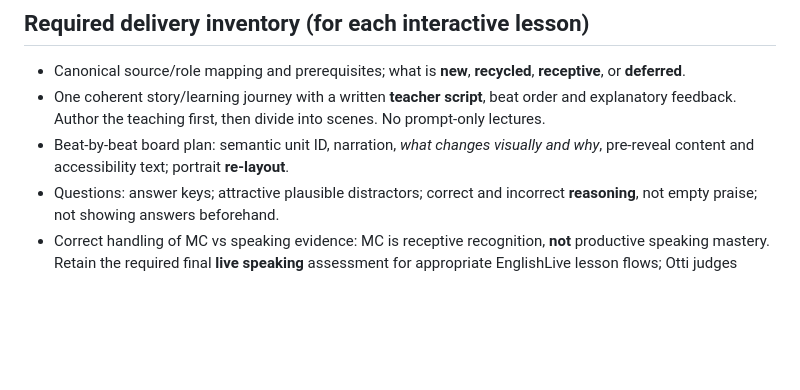
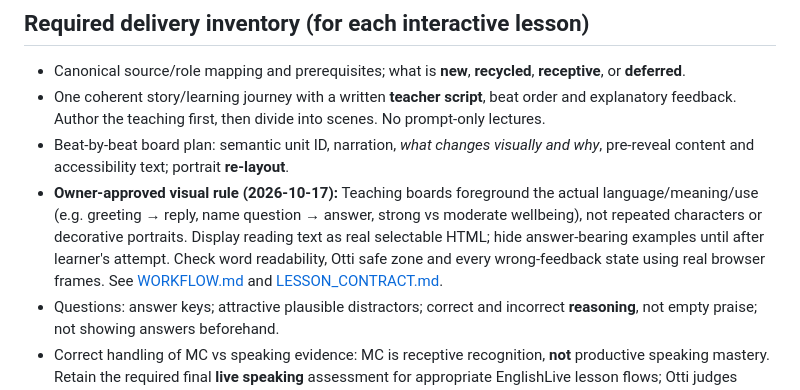
Before and after one commit to addvaluewithai-hub/english-course, a Markdown page: interactive-content-production/README.md, the part around the change. Drawn GitHub-style; blank space fills up the shorter version.

Commit message:
docs(readme): make approved content-led learning board mandatory in future authored lesson inventory

```diff
--- a/interactive-content-production/README.md
+++ b/interactive-content-production/README.md
@@ -37,6 +37,7 @@ For automatic next-lesson selection, the short entry point is [AGENTS.md](AGENTS
 - Canonical source/role mapping and prerequisites; what is **new**, **recycled**, **receptive**, or **deferred**.
 - One coherent story/learning journey with a written **teacher script**, beat order and explanatory feedback. Author the teaching first, then divide into scenes. No prompt-only lectures.
 - Beat-by-beat board plan: semantic unit ID, narration, *what changes visually and why*, pre-reveal content and accessibility text; portrait **re-layout**.
+- **Owner-approved visual rule (2026-10-17):** Teaching boards foreground the actual language/meaning/use (e.g. greeting → reply, name question → answer, strong vs moderate wellbeing), not repeated characters or decorative portraits. Display reading text as real selectable HTML; hide answer-bearing examples until after learner's attempt. Check word readability, Otti safe zone and every wrong-feedback state using real browser frames. See [WORKFLOW.md](WORKFLOW.md#owner-approved-visual-teaching-gate--content-before-characters-2026-10-17) and [LESSON_CONTRACT.md](LESSON_CONTRACT.md#board-design-top-quality-pedagogical-svgs).
 - Questions: answer keys; attractive plausible distractors; correct and incorrect **reasoning**, not empty praise; not showing answers beforehand.
 - Correct handling of MC vs speaking evidence: MC is receptive recognition, **not** productive speaking mastery. Retain the required final **live speaking** assessment for appropriate EnglishLive lesson flows; Otti judges conversation sufficiency, with logs and failure cases for human review.
 - Deterministic product fixtures for each state and both success/failure branches; Playwright frame sheets and defect reinspection.
```
